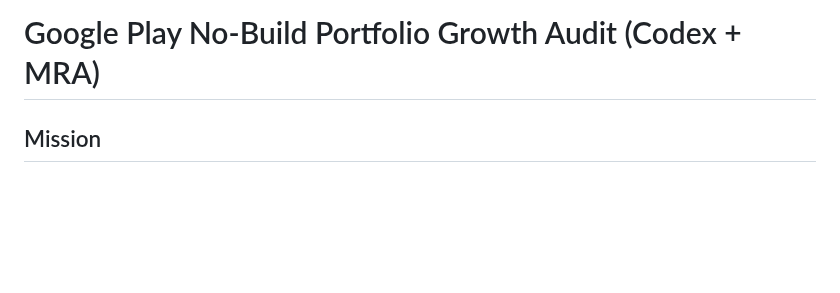
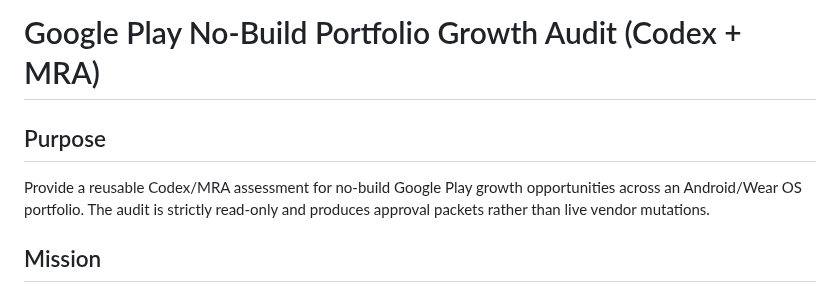
Before and after one commit to Quazmoz/agentdefaults, a Markdown page: prompts/review/google-play-no-build-portfolio-audit.md, the part around the change. Drawn GitHub-style; blank space fills up the shorter version.

Commit message:
docs: satisfy required Purpose headings and unblock repository validation

```diff
--- a/prompts/review/google-play-no-build-portfolio-audit.md
+++ b/prompts/review/google-play-no-build-portfolio-audit.md
@@ -1,4 +1,8 @@
 # Google Play No-Build Portfolio Growth Audit (Codex + MRA)
+
+## Purpose
+
+Provide a reusable Codex/MRA assessment for no-build Google Play growth opportunities across an Android/Wear OS portfolio. The audit is strictly read-only and produces approval packets rather than live vendor mutations.
 
 ## Mission
 
```
